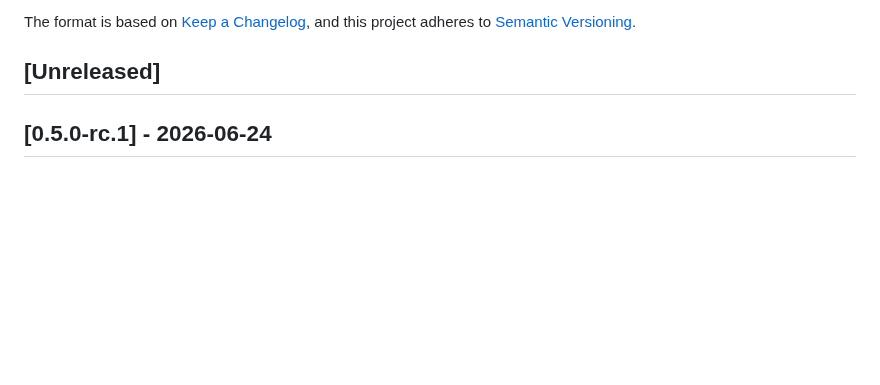
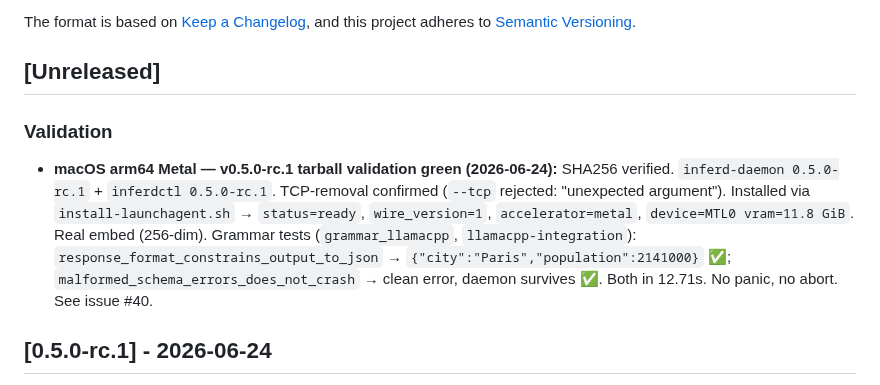
Before and after one commit to 3rg0n/inferd, a Markdown page: CHANGELOG.md, the part around the change. Rendered like a GitHub page; blank space fills up the shorter version.

Commit message:
docs(v0.5): macOS arm64 Metal rc.1 tarball validation — TCP removal + grammar green
SHA256 verified. inferd-daemon/inferdctl 0.5.0-rc.1. --tcp rejected (ADR 0022
confirmed). install-launchagent.sh → status=ready, wire_version=1,
accelerator=metal, device=MTL0 vram=11.8 GiB. Real embed 256-dim.
Grammar integration (llamacpp-integration, gemma-4-e4b, Metal):
response_format_constrains_output_to_json → {"city":"Paris","population":2141000};
malformed_schema_errors_does_not_crash → clean error, no panic/abort.
Both tests in 12.71s. Closes #40.

Co-Authored-By: Claude Sonnet 4.6 <noreply@anthropic.com>

```diff
--- a/CHANGELOG.md
+++ b/CHANGELOG.md
@@ -6,6 +6,18 @@ The format is based on [Keep a Changelog](https://keepachangelog.com/en/1.1.0/),
 and this project adheres to [Semantic Versioning](https://semver.org/spec/v2.0.0.html).
 
 ## [Unreleased]
+
+### Validation
+
+- **macOS arm64 Metal — v0.5.0-rc.1 tarball validation green (2026-06-24):**
+  SHA256 verified. `inferd-daemon 0.5.0-rc.1` + `inferdctl 0.5.0-rc.1`.
+  TCP-removal confirmed (`--tcp` rejected: "unexpected argument"). Installed
+  via `install-launchagent.sh` → `status=ready`, `wire_version=1`,
+  `accelerator=metal`, `device=MTL0 vram=11.8 GiB`. Real embed (256-dim).
+  Grammar tests (`grammar_llamacpp`, `llamacpp-integration`):
+  `response_format_constrains_output_to_json` → `{"city":"Paris","population":2141000}` ✅;
+  `malformed_schema_errors_does_not_crash` → clean error, daemon survives ✅.
+  Both in 12.71s. No panic, no abort. See issue #40.
 
 ## [0.5.0-rc.1] - 2026-06-24
 
```
